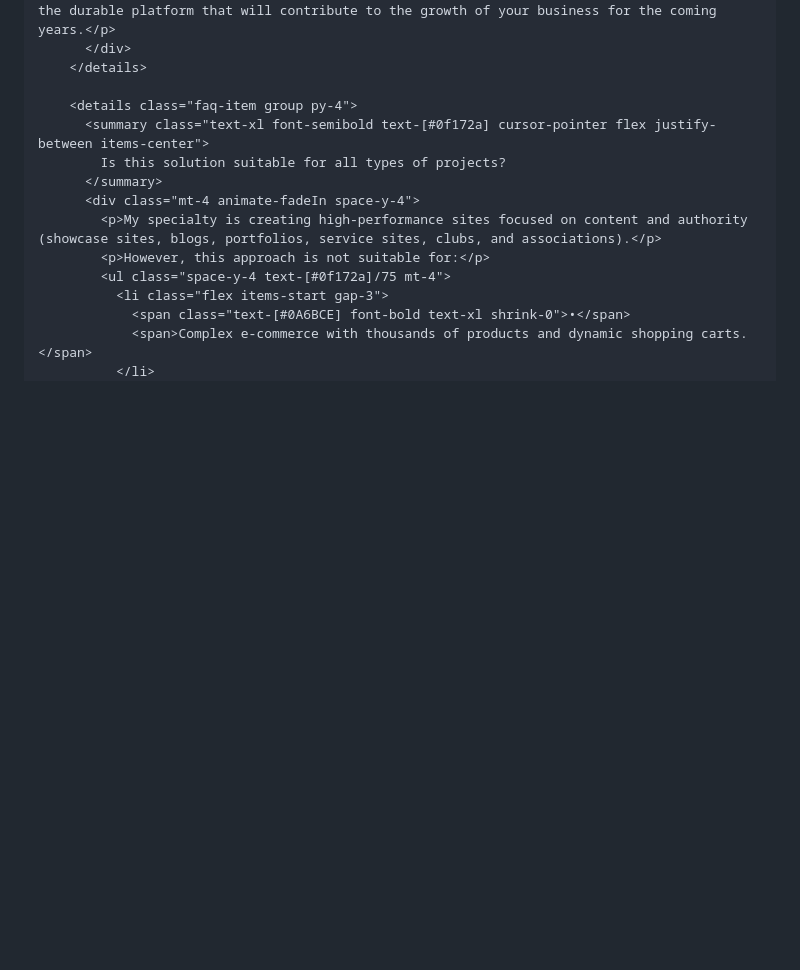
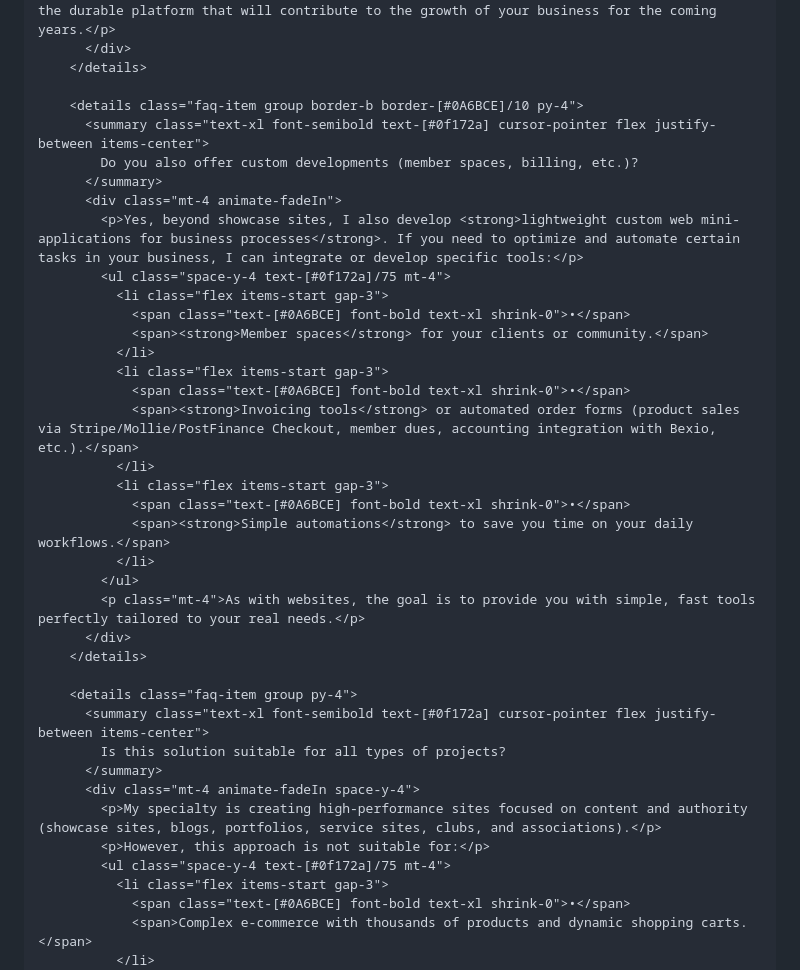
Before and after one commit to cedric-v/cedric-v, a Markdown page: src/en/site-web-rapide.md, the part around the change. Drawn GitHub-style; blank space fills up the shorter version.

```diff
--- a/src/en/site-web-rapide.md
+++ b/src/en/site-web-rapide.md
@@ -460,6 +460,30 @@ translation: /fr/site-web-rapide/
           </div>
         </details>
 
+        <details class="faq-item group border-b border-[#0A6BCE]/10 py-4">
+          <summary class="text-xl font-semibold text-[#0f172a] cursor-pointer flex justify-between items-center">
+            Do you also offer custom developments (member spaces, billing, etc.)?
+          </summary>
+          <div class="mt-4 animate-fadeIn">
+            <p>Yes, beyond showcase sites, I also develop <strong>lightweight custom web mini-applications for business processes</strong>. If you need to optimize and automate certain tasks in your business, I can integrate or develop specific tools:</p>
+            <ul class="space-y-4 text-[#0f172a]/75 mt-4">
+              <li class="flex items-start gap-3">
+                <span class="text-[#0A6BCE] font-bold text-xl shrink-0">•</span>
+                <span><strong>Member spaces</strong> for your clients or community.</span>
+              </li>
+              <li class="flex items-start gap-3">
+                <span class="text-[#0A6BCE] font-bold text-xl shrink-0">•</span>
+                <span><strong>Invoicing tools</strong> or automated order forms (product sales via Stripe/Mollie/PostFinance Checkout, member dues, accounting integration with Bexio, etc.).</span>
+              </li>
+              <li class="flex items-start gap-3">
+                <span class="text-[#0A6BCE] font-bold text-xl shrink-0">•</span>
+                <span><strong>Simple automations</strong> to save you time on your daily workflows.</span>
+              </li>
+            </ul>
+            <p class="mt-4">As with websites, the goal is to provide you with simple, fast tools perfectly tailored to your real needs.</p>
+          </div>
+        </details>
+
         <details class="faq-item group py-4">
           <summary class="text-xl font-semibold text-[#0f172a] cursor-pointer flex justify-between items-center">
             Is this solution suitable for all types of projects?
```
Also changed, not shown: src/fr/site-web-rapide.md (+24 -0 lines).
